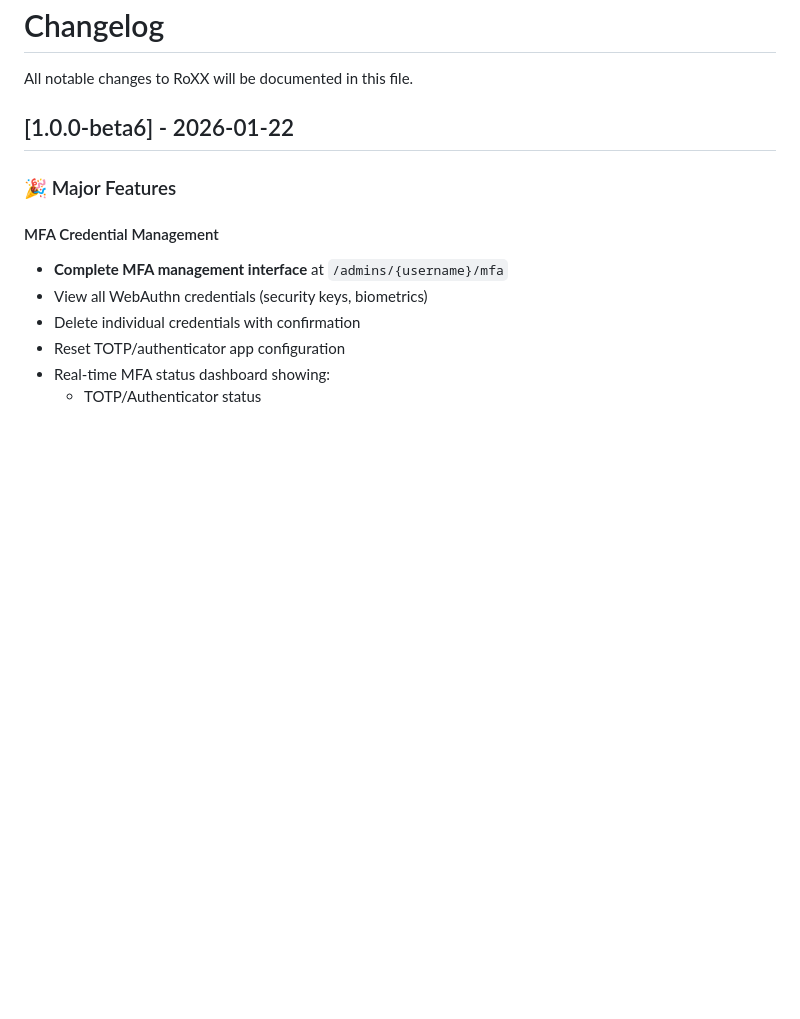
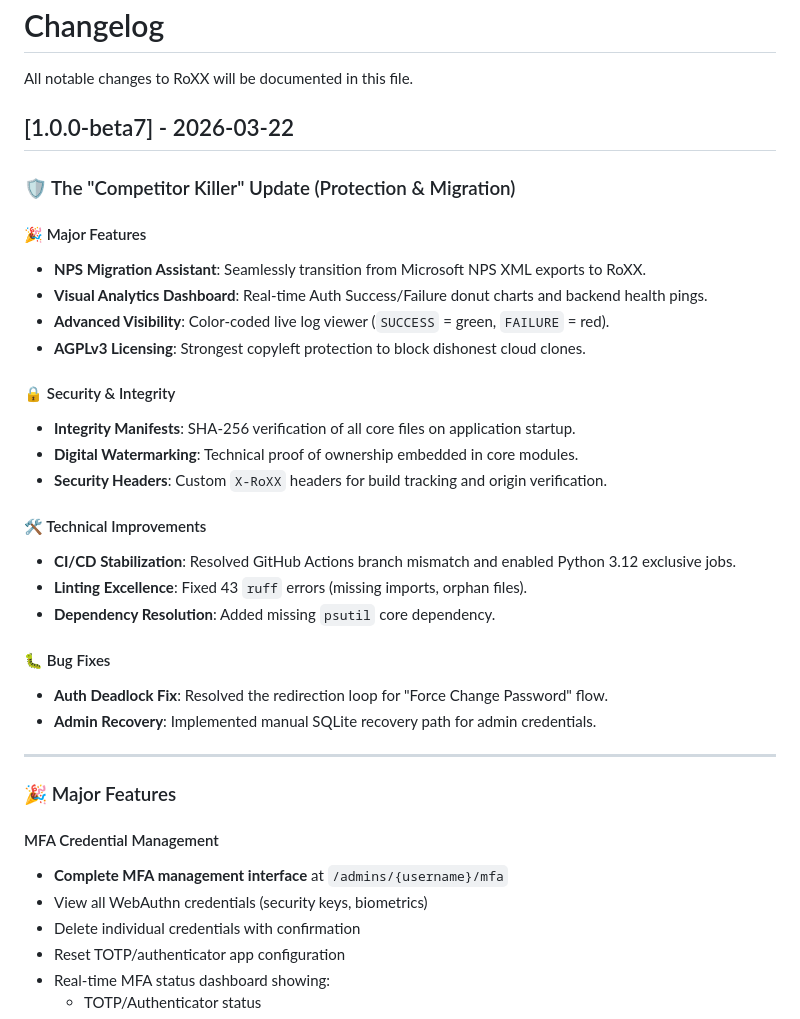
Before and after one commit to tsautier/RoXX, a Markdown page: CHANGELOG.md, the part around the change. GitHub-like rendering; blank space fills up the shorter version.

Commit message:
docs: Update CHANGELOG for v1.0.0-beta7

```diff
--- a/CHANGELOG.md
+++ b/CHANGELOG.md
@@ -2,7 +2,32 @@
 
 All notable changes to RoXX will be documented in this file.
 
-## [1.0.0-beta6] - 2026-01-22
+## [1.0.0-beta7] - 2026-03-22
+
+### 🛡️ The "Competitor Killer" Update (Protection & Migration)
+
+#### 🎉 Major Features
+- **NPS Migration Assistant**: Seamlessly transition from Microsoft NPS XML exports to RoXX.
+- **Visual Analytics Dashboard**: Real-time Auth Success/Failure donut charts and backend health pings.
+- **Advanced Visibility**: Color-coded live log viewer (`SUCCESS` = green, `FAILURE` = red).
+- **AGPLv3 Licensing**: Strongest copyleft protection to block dishonest cloud clones.
+
+#### 🔒 Security & Integrity
+- **Integrity Manifests**: SHA-256 verification of all core files on application startup.
+- **Digital Watermarking**: Technical proof of ownership embedded in core modules.
+- **Security Headers**: Custom `X-RoXX` headers for build tracking and origin verification.
+
+#### 🛠️ Technical Improvements
+- **CI/CD Stabilization**: Resolved GitHub Actions branch mismatch and enabled Python 3.12 exclusive jobs.
+- **Linting Excellence**: Fixed 43 `ruff` errors (missing imports, orphan files).
+- **Dependency Resolution**: Added missing `psutil` core dependency.
+
+#### 🐛 Bug Fixes
+- **Auth Deadlock Fix**: Resolved the redirection loop for "Force Change Password" flow.
+- **Admin Recovery**: Implemented manual SQLite recovery path for admin credentials.
+
+---
+
 
 ### 🎉 Major Features
 
```
